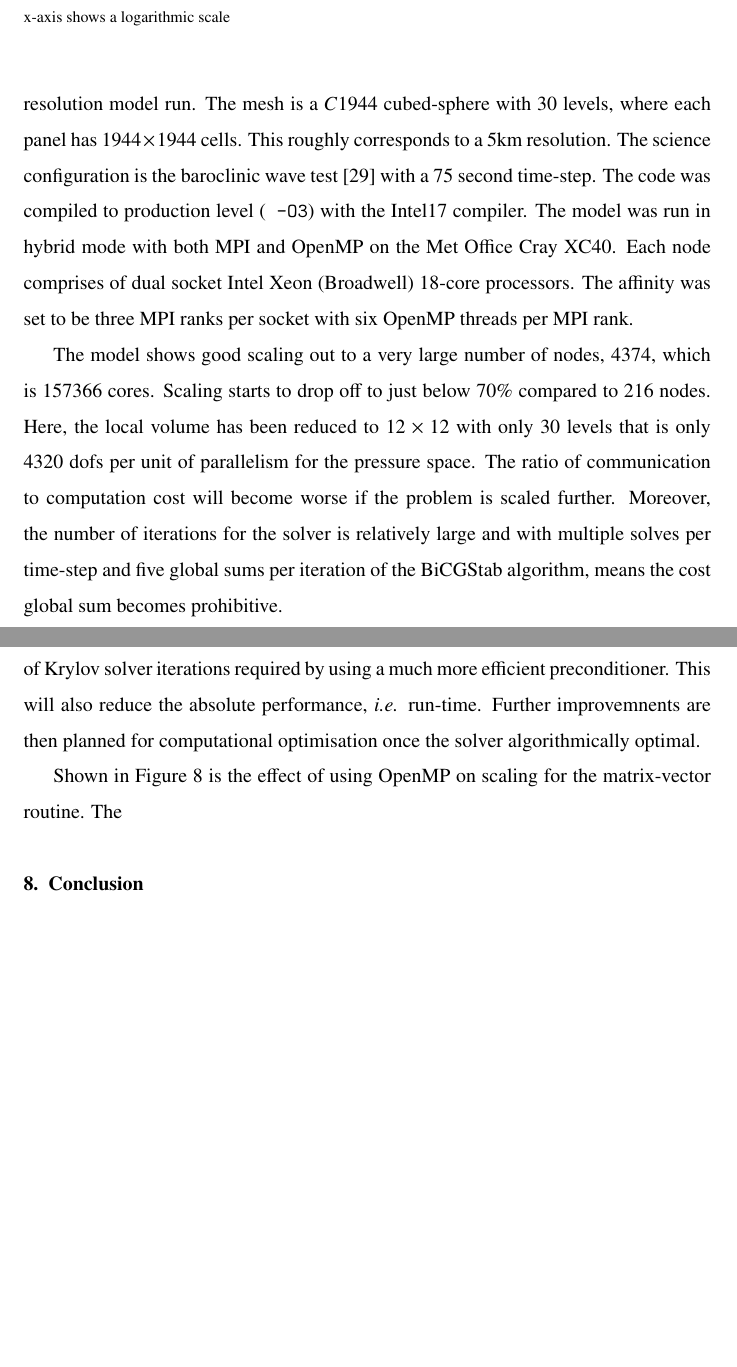
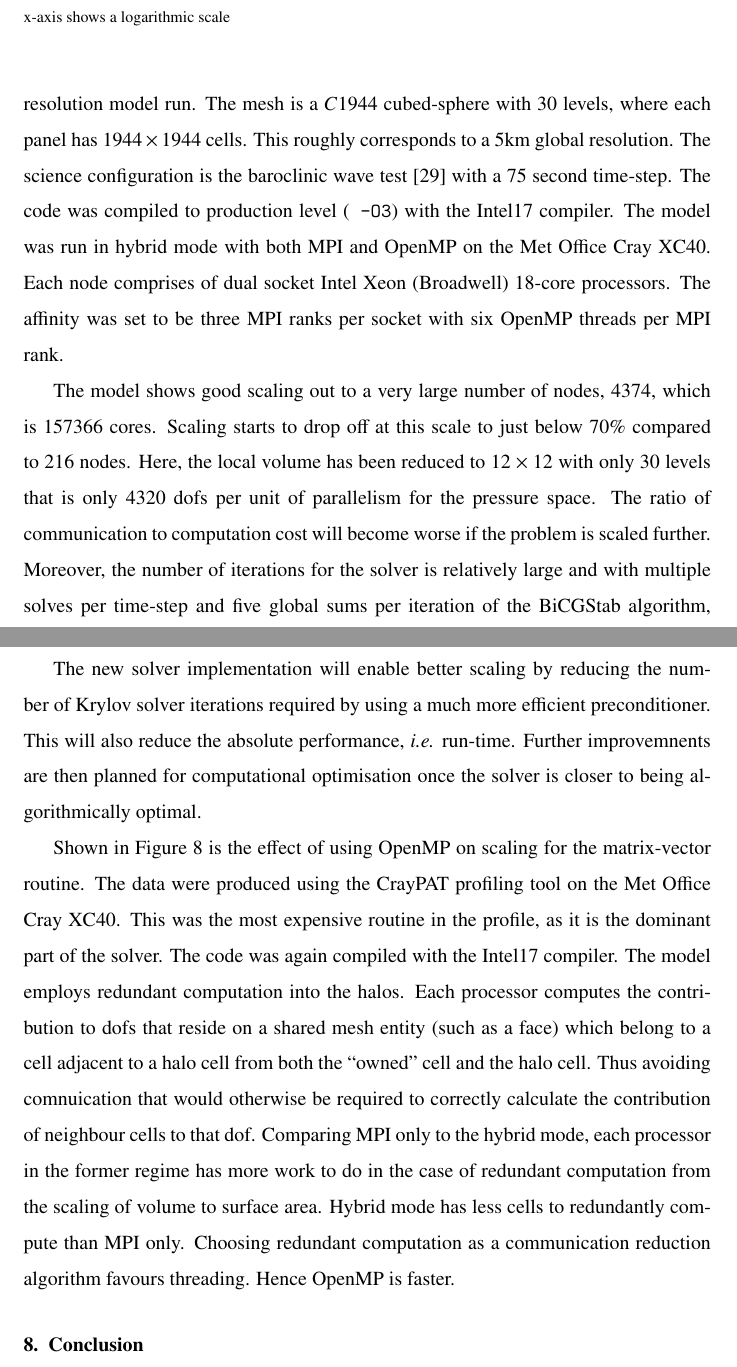
Before and after one commit to christophermaynard/LFRic-EASC, a LaTeX paper (LFRic.tex): two parts of pages 29 and 30 of 35 before the commit and two parts of pages 29 and 30 of 36 after it, joined at a grey line, cut so that both start at the same text, the shorter picture padded with empty space. Compiled offline with pdfLaTeX.

Commit message:
Finished scaling section.

```diff
--- a/LFRic.tex
+++ b/LFRic.tex
@@ -1114,6 +1114,6 @@ the parallel efficiency of the LFRic time-step for a very hight
 resolution model run. The mesh is a $C1944$ cubed-sphere with 30
 levels, where each panel has $1944 \times 1944$ cells. This roughly corresponds
-to a 5km resolution. The science configuration is the baroclinic wave
+to a 5km global resolution. The science configuration is the baroclinic wave
 test~\cite{qj.2241} with a 75 second time-step. The code was compiled
 to production level (\verb+ -O3+) with the Intel17 compiler. The model
 was run in hybrid mode with both MPI and OpenMP on the Met Office Cray
@@ -1122,21 +1122,22 @@ XC40. Each node comprises of dual socket Intel Xeon (Broadwell)
 socket with six OpenMP threads per MPI rank.
 
 The model shows good scaling out to a very large number of nodes,
-$4374$, which is $157366$ cores. Scaling starts to drop off to
-just below $70\%$ compared to $216$ nodes. Here, the local volume has
-been reduced to $12\times 12$ with only $30$ levels that is only
-$4320$ dofs per unit of parallelism for the pressure space. The ratio
-of communication to computation cost will become worse if the problem
-is scaled further. Moreover, the number of
-iterations for the solver is relatively large and with multiple solves
-per time-step and five global sums per iteration of the BiCGStab
-algorithm, means the cost global sum becomes prohibitive.
+$4374$, which is $157366$ cores. Scaling starts to drop off at this
+scale to just below $70\%$ compared to $216$ nodes. Here, the local
+volume has been reduced to $12\times 12$ with only $30$ levels that is
+only $4320$ dofs per unit of parallelism for the pressure space. The
+ratio of communication to computation cost will become worse if the
+problem is scaled further. Moreover, the number of iterations for the
+solver is relatively large and with multiple solves per time-step and
+five global sums per iteration of the BiCGStab algorithm, means the
+cost global sum becomes prohibitive.
 
 The new solver implementation will enable better scaling by reducing
 the number of Krylov solver iterations required by using a much more
 efficient preconditioner. This will also reduce the absolute
 performance, {\em i.e.} run-time. Further improvemnents are then
-planned for computational optimisation once the solver algorithmically
+planned for computational optimisation once the solver is closer to
+being algorithmically
 optimal.
 
 \begin{figure}
@@ -1154,8 +1156,22 @@ optimal.
 \end{figure}
 
 Shown in Figure~\ref{fig:OMP_scale} is the effect of using OpenMP on
-scaling for the matrix-vector routine. The
-
+scaling for the matrix-vector routine. The data were produced using
+the CrayPAT profiling tool on the Met Office Cray XC40. This was the
+most expensive routine in the profile, as it is the dominant part of
+the solver. The code was
+again compiled with the Intel17 compiler. The model employs redundant
+computation into the halos. Each processor computes the contribution
+to dofs that reside on a shared mesh
+entity (such as a face) which belong to a cell adjacent to a halo cell
+from both the ``owned'' cell and the halo cell. Thus avoiding
+comnuication that would otherwise be required to correctly calculate
+the contribution of neighbour cells to that dof. Comparing MPI only to
+the hybrid mode, each processor in the former regime has more work to
+do in the case of redundant computation from the scaling of volume to
+surface area. Hybrid mode has less cells to redundantly compute than
+MPI only. Choosing redundant computation as a communication reduction
+algorithm favours threading. Hence OpenMP is faster.
 
 
 \section{Conclusion}
```
Also changed, not shown: LFRic.tex (11 more changed lines).
